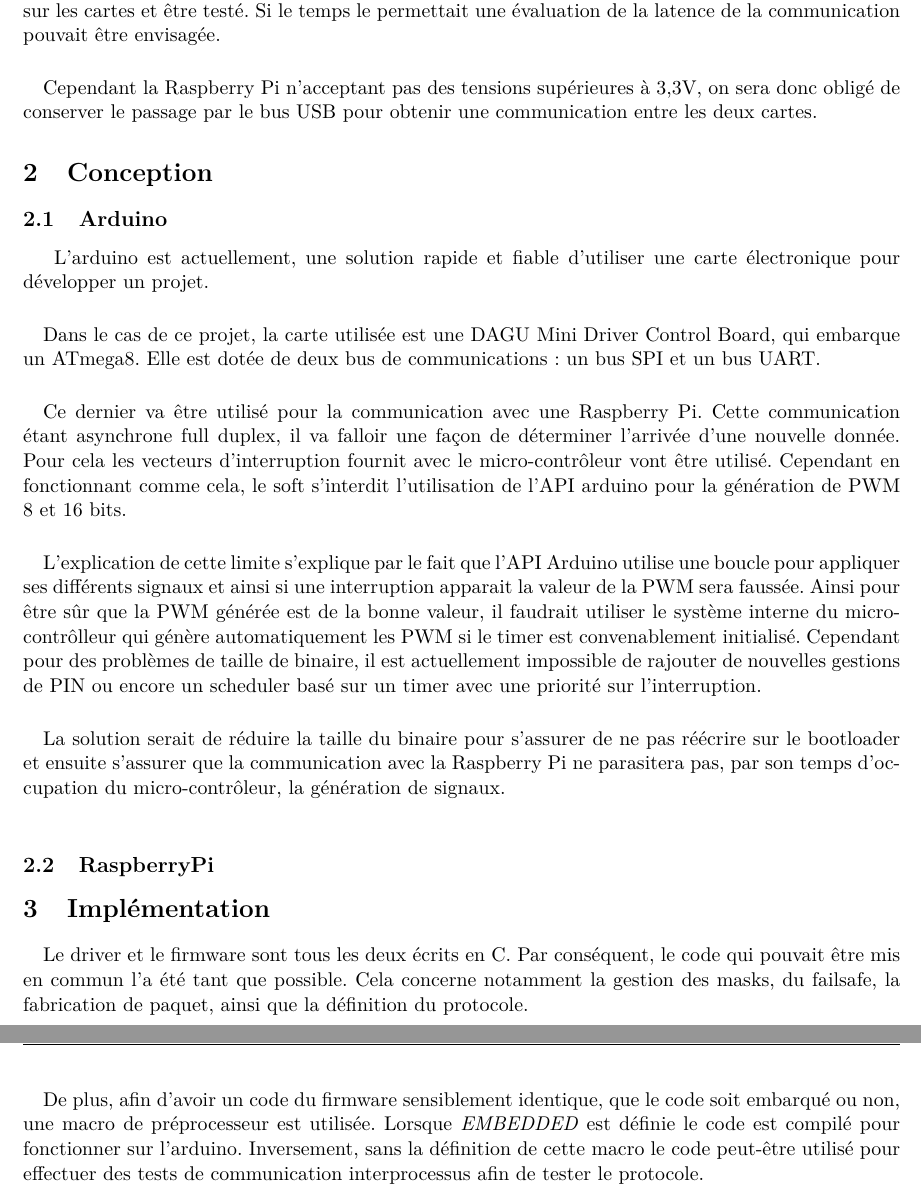
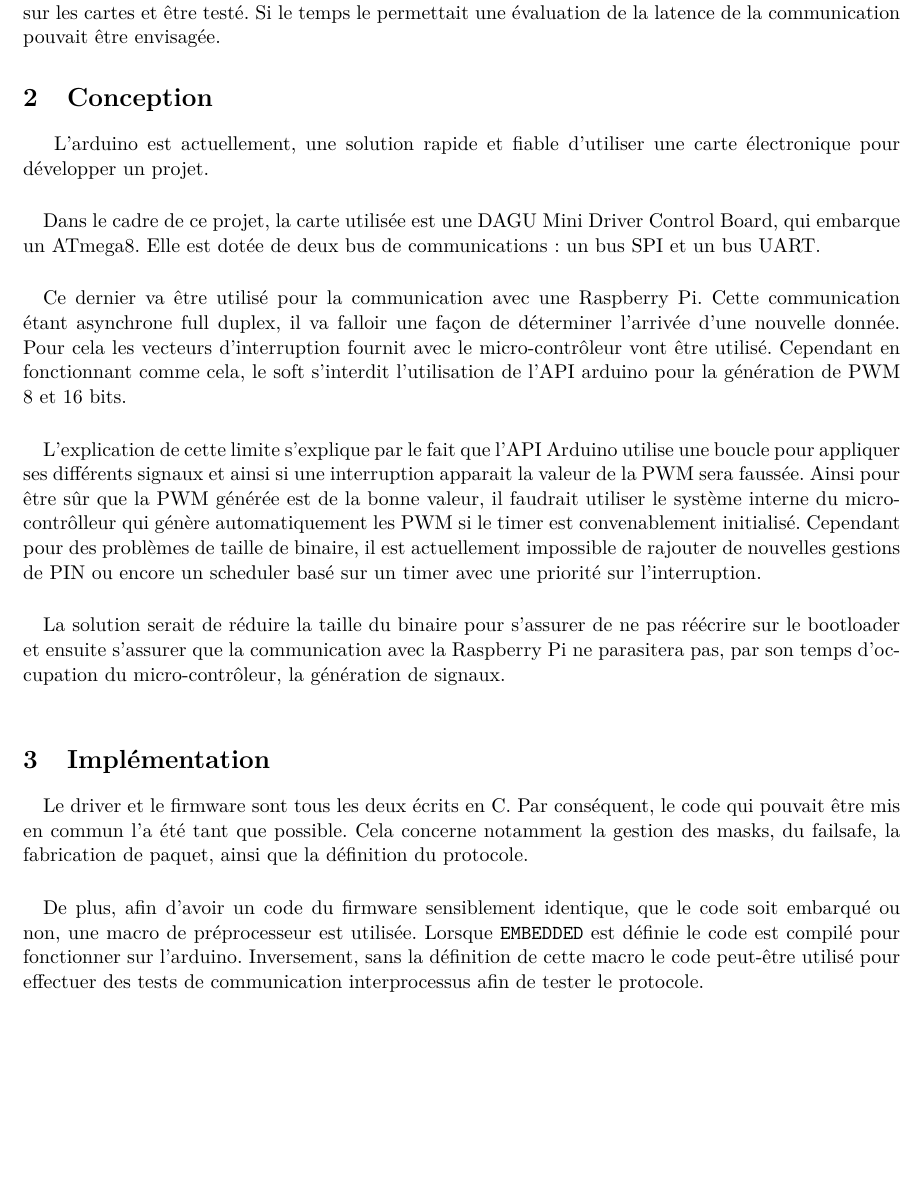
Before and after one commit to medrimonia/ProjetSE, a LaTeX document (report/report.tex, which reads report/sections/conception.tex, report/sections/implementation.tex, report/sections/intro.tex): two parts of pages 3 and 4 of 6 before the commit and part of page 3 of 6 after it, the two joined at a grey line, cut so that both start at the same text, the shorter picture padded with empty space. Compiled offline with pdfLaTeX.

Commit message:
C'est un petit commit pour l'homme mais un grand commit pour le rapport

```diff
--- a/report/sections/conception.tex
+++ b/report/sections/conception.tex
@@ -1,5 +1,3 @@
-\subsection{Arduino}
-
   % Pour l'arduino , on a le microcontrolleur qui va gérer la communication et les pinouilles de PWM et de gestion des pinouilles analogiques.Du
   % coup il faut être capable à tout instant de pouvoir recevoir les informations de la carte intelligence (la raspberry) -> d'où les
   % interruptions. Seul problème du coup , on est pas sur que on va pas surcharger avec la communication le temps de calcul du microP et que du
@@ -14,7 +12,7 @@
   L'arduino est actuellement, une solution rapide et fiable d'utiliser une carte
 électronique pour développer un projet.
 \paragraph{}
-  Dans le cas de ce projet, la carte utilisée est une DAGU Mini Driver Control
+  Dans le cadre de ce projet, la carte utilisée est une DAGU Mini Driver Control
 Board, qui embarque un ATmega8. Elle est dotée de deux bus de communications: un
 bus SPI et un bus UART.
 \paragraph{}
@@ -38,6 +36,3 @@ encore un scheduler basé sur un timer avec une priorité sur l'interruption.
 réécrire sur le bootloader et ensuite s'assurer que la communication avec la
 Raspberry Pi ne parasitera pas, par son temps d'occupation du
 micro-contrôleur, la génération de signaux.\\
-
-
-\subsection{RaspberryPi}
--- a/report/sections/implementation.tex
+++ b/report/sections/implementation.tex
@@ -7,7 +7,7 @@ que la définition du protocole.
 \paragraph{}
 De plus, afin d'avoir un code du firmware sensiblement identique, que le code
 soit embarqué ou non, une macro de préprocesseur est utilisée. Lorsque
-\emph{EMBEDDED} est définie le code est compilé pour fonctionner sur
+\verb!EMBEDDED! est définie le code est compilé pour fonctionner sur
 l'arduino. Inversement, sans la définition de cette macro le code peut-être
 utilisé pour effectuer des tests de communication interprocessus afin de
 tester le protocole.
--- a/report/sections/intro.tex
+++ b/report/sections/intro.tex
@@ -11,8 +11,3 @@ API implémentant ce protocole en respectant les conditions de flexibilité et
 de latence fixées. Enfin le protocole de communication devait être intégré sur
 les cartes et être testé. Si le temps le permettait une évaluation de la
 latence de la communication pouvait être envisagée.
-
-\paragraph{}
-Cependant la Raspberry Pi n'acceptant pas des tensions supérieures à 3,3V, on
-sera donc obligé de conserver le passage par le bus USB pour obtenir une
-communication entre les deux cartes.
```
